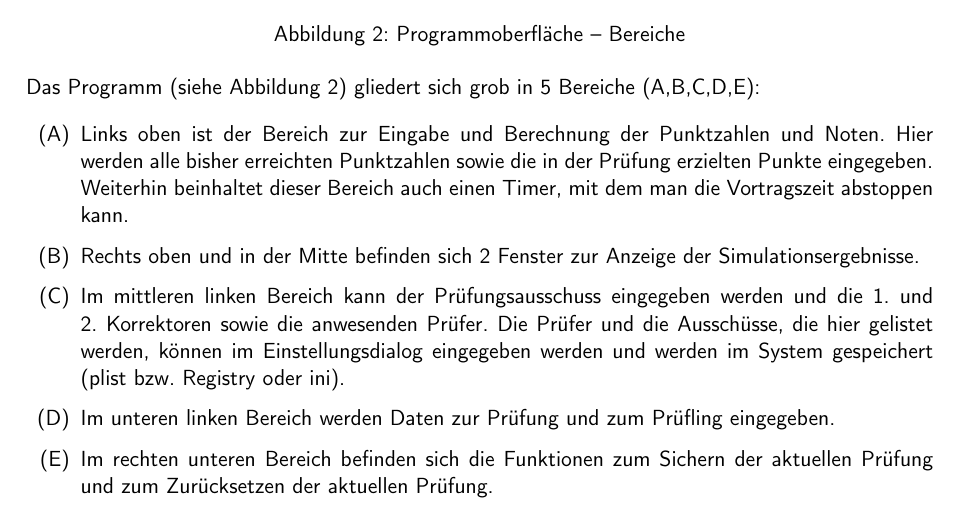
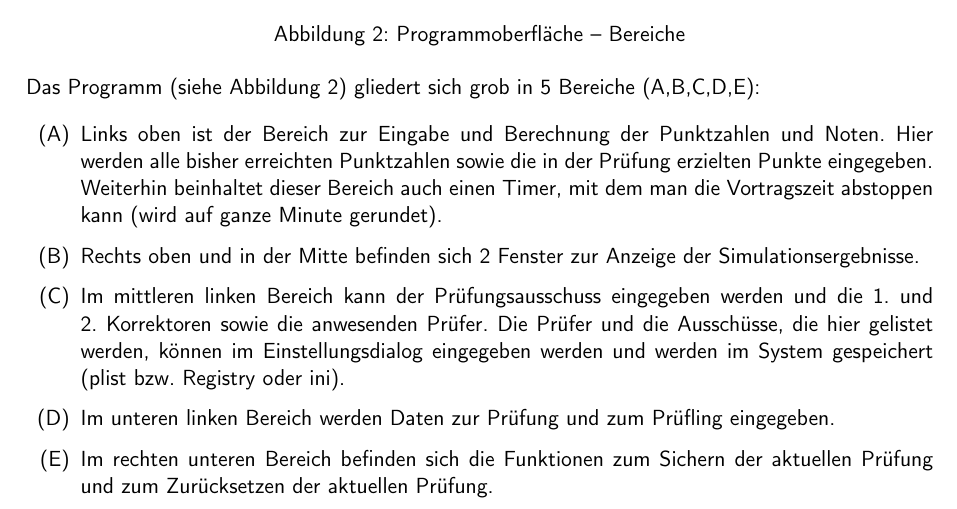
Before and after one commit to effzett/pihk, a LaTeX paper (documentation/pihk3.tex): part of page 5 of 14, cut so that both start at the same text. Compiled offline with pdfLaTeX; a LaTeX package or settings file that is missing is left out.

Commit message:
Kleine Erweiterung in Dokumentation

```diff
--- a/documentation/pihk3.tex
+++ b/documentation/pihk3.tex
@@ -183,7 +183,7 @@ Das Programm (siehe Abbildung~\ref{fig:pihk}) gliedert sich grob in 5 Bereiche (
 \begin{itemize}
 \item[(A)] Links oben ist der Bereich zur Eingabe und Berechnung der Punktzahlen und Noten.
 Hier werden alle bisher erreichten Punktzahlen sowie die in der Prüfung erzielten Punkte eingegeben.
-Weiterhin beinhaltet dieser Bereich auch einen Timer, mit dem man die Vortragszeit abstoppen kann.
+Weiterhin beinhaltet dieser Bereich auch einen Timer, mit dem man die Vortragszeit abstoppen kann (wird auf ganze Minute gerundet).
 \item[(B)] Rechts oben und in der Mitte befinden sich 2 Fenster zur Anzeige der Simulationsergebnisse.
 \item[(C)] Im mittleren linken Bereich kann der Prüfungsausschuss eingegeben werden und die 1. und 2. Korrektoren sowie die anwesenden Prüfer. Die Prüfer und die Ausschüsse, die hier gelistet werden, können im Einstellungsdialog eingegeben werden und werden im System gespeichert (plist bzw. Registry oder ini).
 \item[(D)] Im unteren linken Bereich werden Daten zur Prüfung und zum Prüfling eingegeben.
```
Also changed, not shown: documentation/pihk3.pdf.
